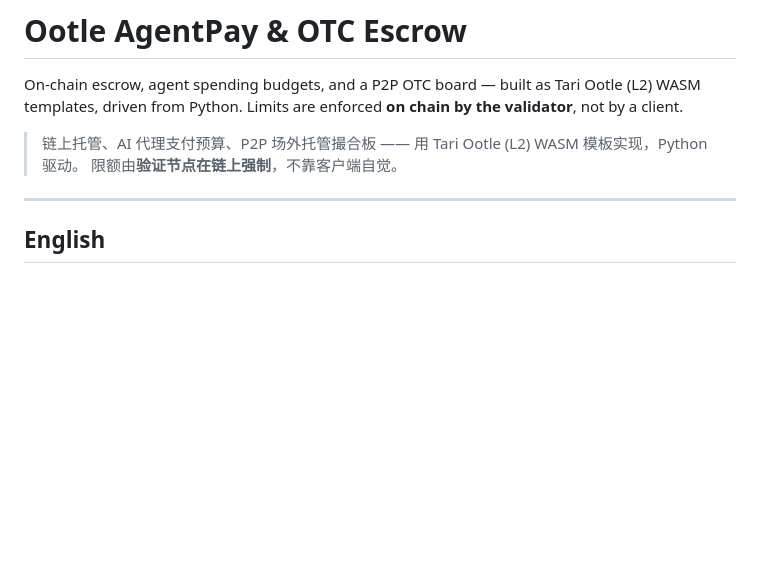
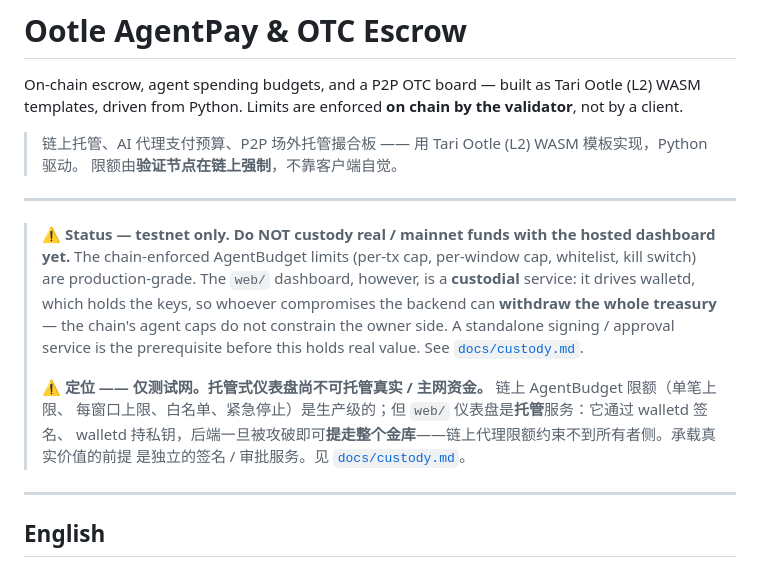
Before and after one commit to 398819892/ootle-agentpay, a Markdown page: README.md, the part around the change. Drawn GitHub-style; blank space fills up the shorter version.

Commit message:
docs(readme): lead with the testnet-only custody red-line (P0-2)
The hosted dashboard is a custodial service: whoever compromises the web backend
can withdraw the whole treasury, since the chain's agent caps don't constrain the
owner side. Move that red-line from a docs footnote to the top of the README (EN +
中文) so it isn't mistaken for a mainnet-ready custody solution. Points to
docs/custody.md.

Co-Authored-By: Claude Opus 4.8 <noreply@anthropic.com>

```diff
--- a/README.md
+++ b/README.md
@@ -5,6 +5,20 @@ templates, driven from Python. Limits are enforced **on chain by the validator**
 
 > 链上托管、AI 代理支付预算、P2P 场外托管撮合板 —— 用 Tari Ootle (L2) WASM 模板实现，Python 驱动。
 > 限额由**验证节点在链上强制**，不靠客户端自觉。
+
+---
+
+> **⚠ Status — testnet only. Do NOT custody real / mainnet funds with the hosted dashboard yet.**
+> The chain-enforced AgentBudget limits (per-tx cap, per-window cap, whitelist, kill switch) are
+> production-grade. The `web/` dashboard, however, is a **custodial** service: it drives walletd, which
+> holds the keys, so whoever compromises the backend can **withdraw the whole treasury** — the chain's
+> agent caps do not constrain the owner side. A standalone signing / approval service is the
+> prerequisite before this holds real value. See [`docs/custody.md`](docs/custody.md).
+>
+> **⚠ 定位 —— 仅测试网。托管式仪表盘尚不可托管真实 / 主网资金。** 链上 AgentBudget 限额（单笔上限、
+> 每窗口上限、白名单、紧急停止）是生产级的；但 `web/` 仪表盘是**托管**服务：它通过 walletd 签名、
+> walletd 持私钥，后端一旦被攻破即可**提走整个金库**——链上代理限额约束不到所有者侧。承载真实价值的前提
+> 是独立的签名 / 审批服务。见 [`docs/custody.md`](docs/custody.md)。
 
 ---
 
```
